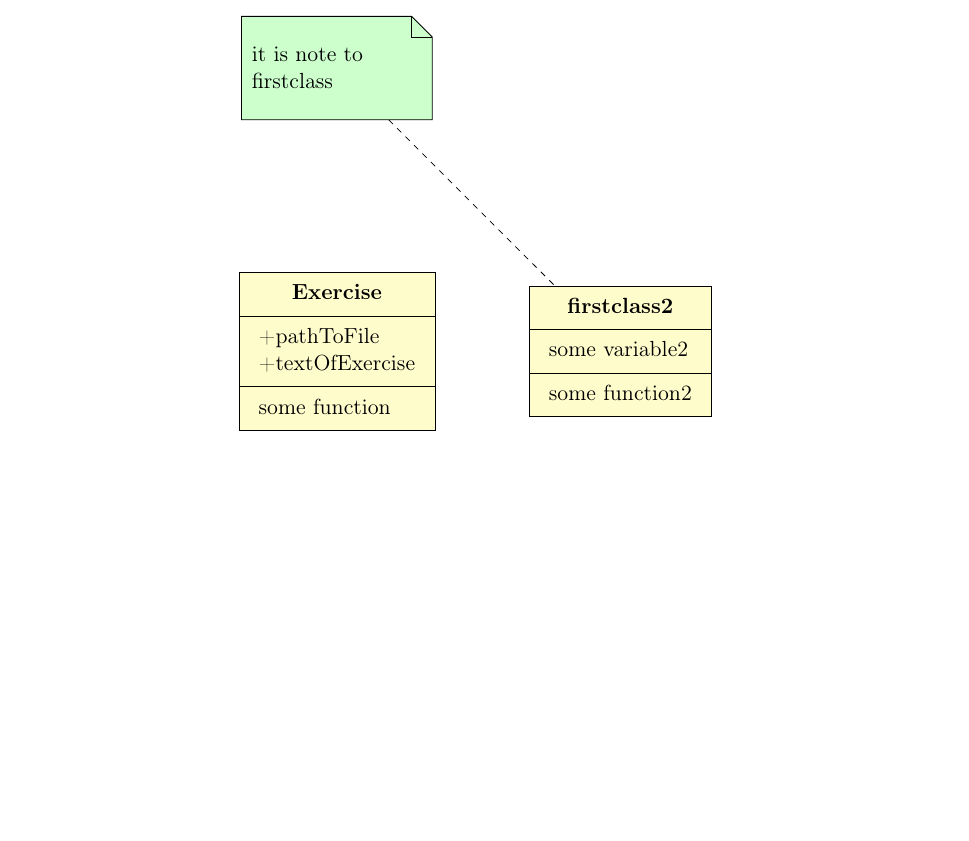
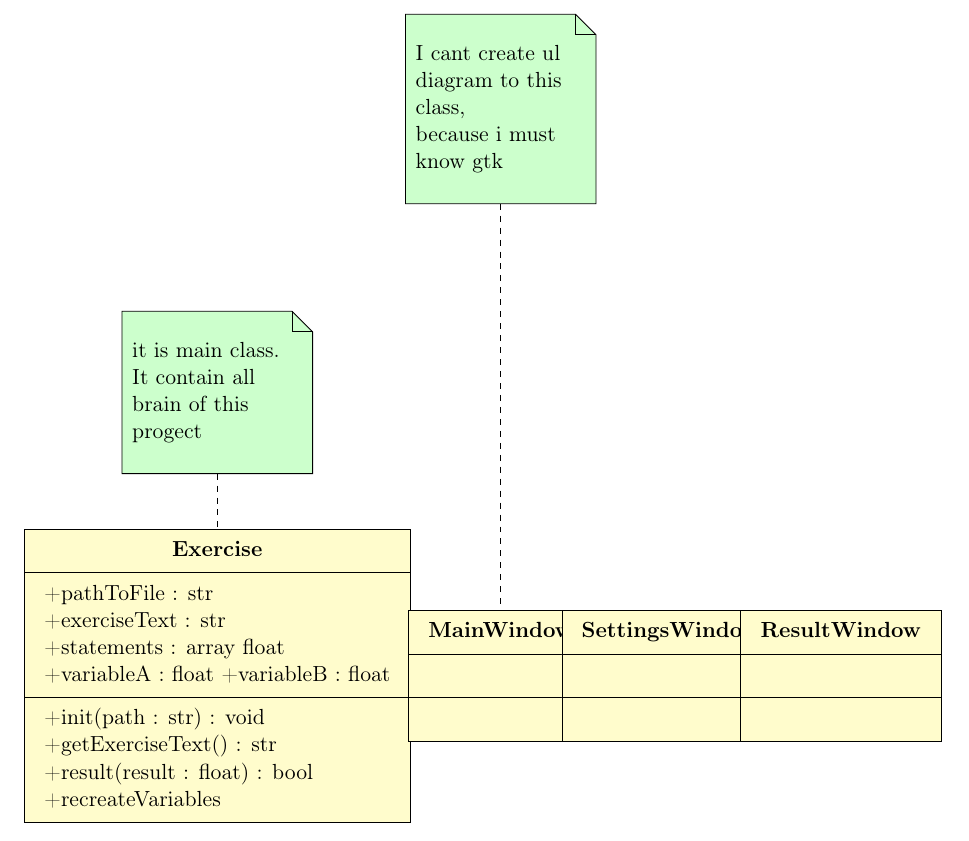
Before and after one commit to arseniiyamnii/PyLearnGTK, a LaTeX document (UML.tex): part of the page, cut at the place of the change, the shorter picture padded with empty space. Compiled offline with pdfLaTeX.

Commit message:
uml class diagram i think almost ready

```diff
--- a/UML.tex
+++ b/UML.tex
@@ -16,18 +16,39 @@
 \umlclass
 {Exercise}
 {
-+pathToFile\\
-+textOfExercise\\
++pathToFile : str\\
++exerciseText : str\\
++statements : array float\\
++variableA : float
++variableB : float
 }
-{some function}
+{
++init(path : str) : void\\
++getExerciseText() : str\\
++result(result : float) : bool\\
++recreateVariables\\
+}
 \umlclass
 [x=5]
-{firstclass2}
-{some variable2}
-{some function2}
+{MainWindow}
+{\\}
+{\\}
+\umlclass
+[x=8]
+{SettingsWindow}
+{\\}
+{\\}
+\umlclass
+[x=11]
+{ResultWindow}
+{\\}
+{\\}
 \umlnote
-[y=5]{firstclass2}
-{it is note to firstclass}
+[y=5]{Exercise}
+{it is main class. It contain all brain of this progect}
+\umlnote[x=5, y=10]{MainWindow}
+{I cant create ul diagram to this class,\\
+because i must know gtk}
 \end{tikzpicture}
 \end{center}
 \end{document}
```
Also changed, not shown: UML.pdf.
